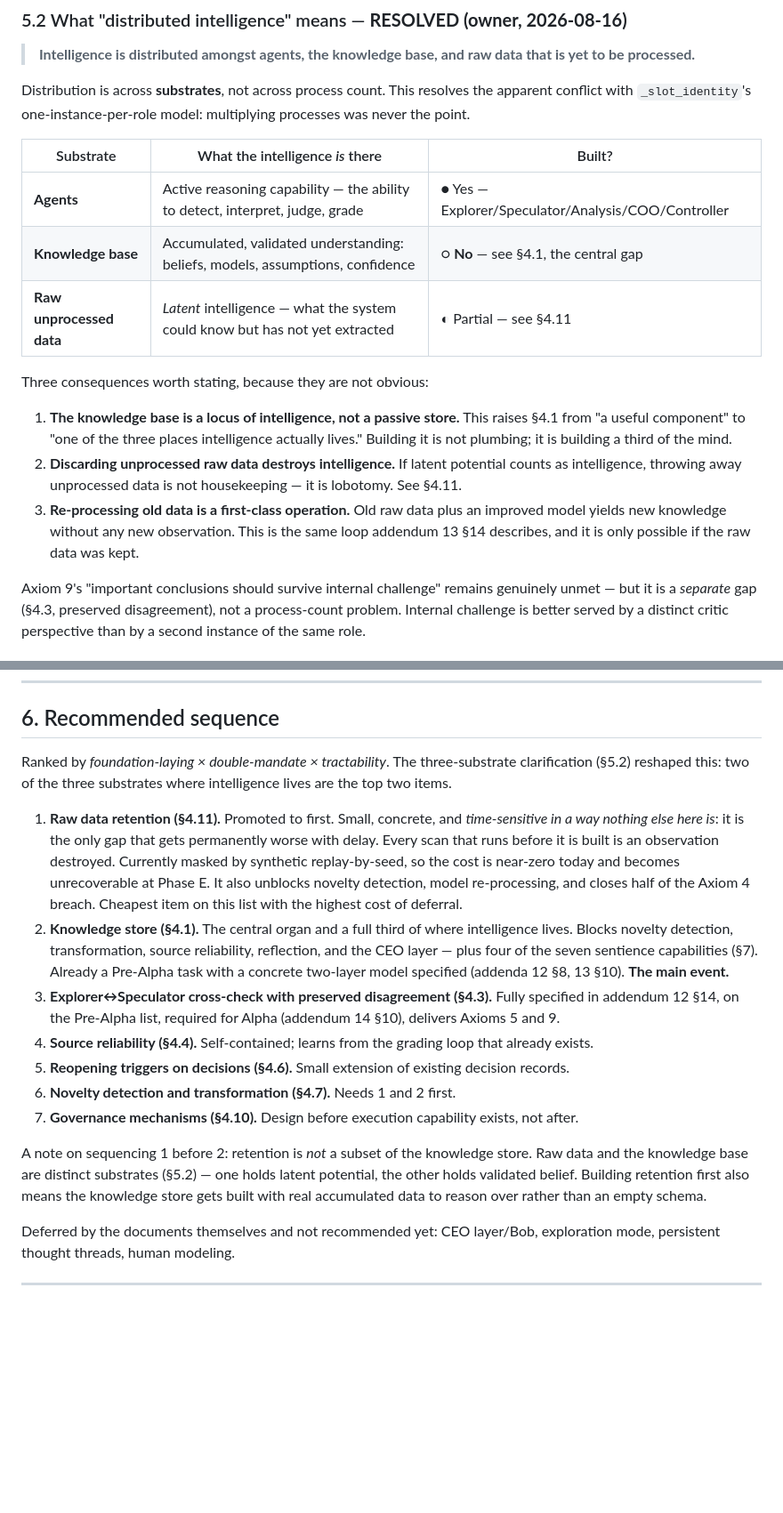
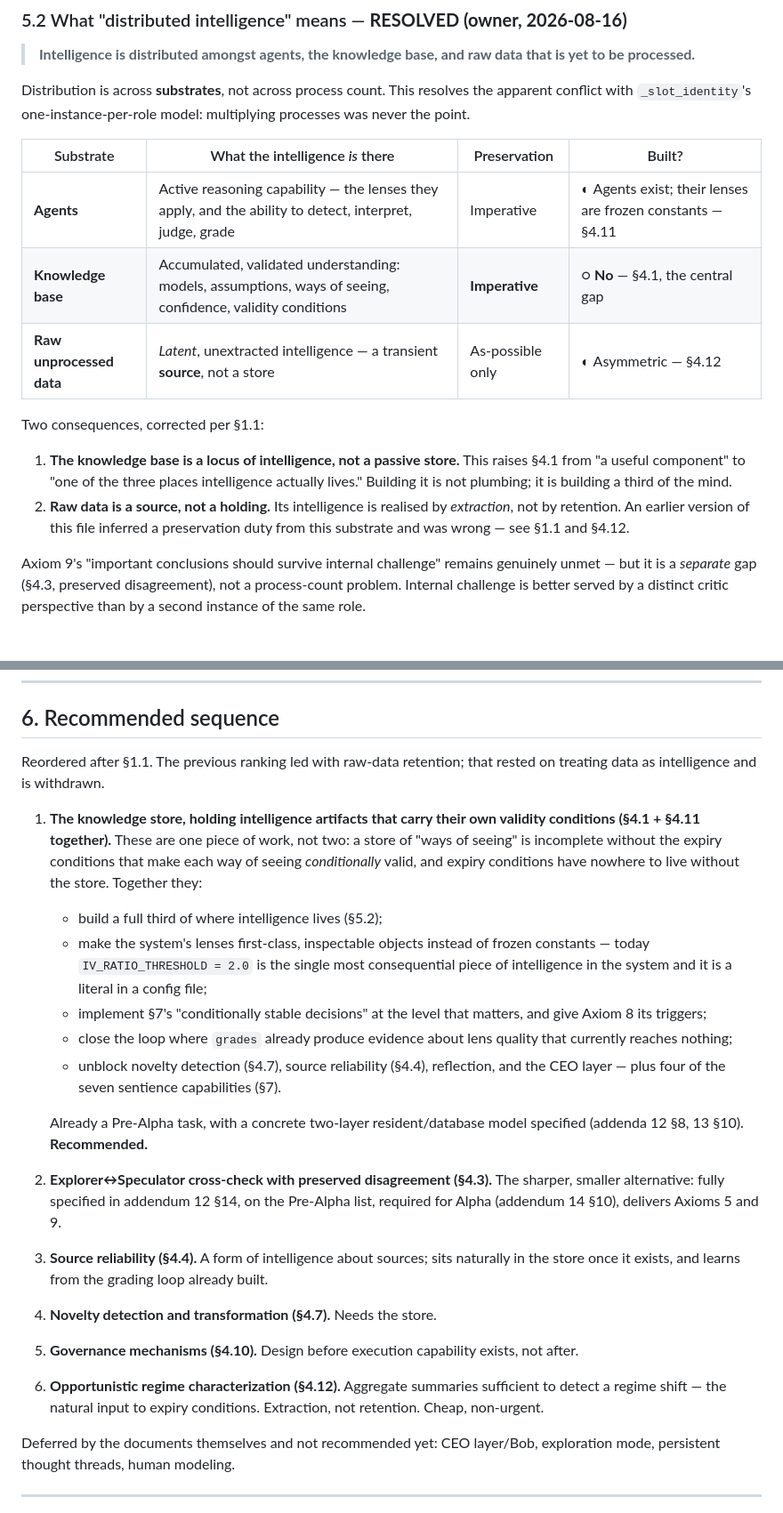
Before and after one commit to kravisha/my-ai, a Markdown page: docs/JARVIS_GAP_ANALYSIS.md, 2 parts joined by grey strips. Shown at 89% size. Rendered like a GitHub page; blank space fills up the shorter version.

```diff
--- a/docs/JARVIS_GAP_ANALYSIS.md
+++ b/docs/JARVIS_GAP_ANALYSIS.md
@@ -233,22 +309,20 @@ See §7 for what the sentience gate actually requires.
 Distribution is across **substrates**, not across process count. This resolves the apparent conflict
 with `_slot_identity`'s one-instance-per-role model: multiplying processes was never the point.
 
-| Substrate | What the intelligence *is* there | Built? |
-|---|---|---|
-| **Agents** | Active reasoning capability — the ability to detect, interpret, judge, grade | ● Yes — Explorer/Speculator/Analysis/COO/Controller |
-| **Knowledge base** | Accumulated, validated understanding: beliefs, models, assumptions, confidence | ○ **No** — see §4.1, the central gap |
-| **Raw unprocessed data** | *Latent* intelligence — what the system could know but has not yet extracted | ◐ Partial — see §4.11 |
+| Substrate | What the intelligence *is* there | Preservation | Built? |
+|---|---|---|---|
+| **Agents** | Active reasoning capability — the lenses they apply, and the ability to detect, interpret, judge, grade | Imperative | ◐ Agents exist; their lenses are frozen constants — §4.11 |
+| **Knowledge base** | Accumulated, validated understanding: models, assumptions, ways of seeing, confidence, validity conditions | **Imperative** | ○ **No** — §4.1, the central gap |
+| **Raw unprocessed data** | *Latent*, unextracted intelligence — a transient **source**, not a store | As-possible only | ◐ Asymmetric — §4.12 |
 
-Three consequences worth stating, because they are not obvious:
+Two consequences, corrected per §1.1:
 
 1. **The knowledge base is a locus of intelligence, not a passive store.** This raises §4.1 from "a
    useful component" to "one of the three places intelligence actually lives." Building it is not
    plumbing; it is building a third of the mind.
-2. **Discarding unprocessed raw data destroys intelligence.** If latent potential counts as
-   intelligence, throwing away unprocessed data is not housekeeping — it is lobotomy. See §4.11.
-3. **Re-processing old data is a first-class operation.** Old raw data plus an improved model yields
-   new knowledge without any new observation. This is the same loop addendum 13 §14 describes, and it
-   is only possible if the raw data was kept.
+2. **Raw data is a source, not a holding.** Its intelligence is realised by *extraction*, not by
+   retention. An earlier version of this file inferred a preservation duty from this substrate and was
+   wrong — see §1.1 and §4.12.
 
 Axiom 9's "important conclusions should survive internal challenge" remains genuinely unmet — but it is
 a *separate* gap (§4.3, preserved disagreement), not a process-count problem. Internal challenge is
@@ -264,30 +338,36 @@ records), but needs a decision on whether to formalize it now or once the CEO la
 
 ## 6. Recommended sequence
 
-Ranked by *foundation-laying × double-mandate × tractability*. The three-substrate clarification
-(§5.2) reshaped this: two of the three substrates where intelligence lives are the top two items.
+Reordered after §1.1. The previous ranking led with raw-data retention; that rested on treating data
+as intelligence and is withdrawn.
 
-1. **Raw data retention (§4.11).** Promoted to first. Small, concrete, and *time-sensitive in a way
-   nothing else here is*: it is the only gap that gets permanently worse with delay. Every scan that
-   runs before it is built is an observation destroyed. Currently masked by synthetic replay-by-seed,
-   so the cost is near-zero today and becomes unrecoverable at Phase E. It also unblocks novelty
-   detection, model re-processing, and closes half of the Axiom 4 breach. Cheapest item on this list
-   with the highest cost of deferral.
-2. **Knowledge store (§4.1).** The central organ and a full third of where intelligence lives. Blocks
-   novelty detection, transformation, source reliability, reflection, and the CEO layer — plus four of
-   the seven sentience capabilities (§7). Already a Pre-Alpha task with a concrete two-layer model
-   specified (addenda 12 §8, 13 §10). **The main event.**
-3. **Explorer↔Speculator cross-check with preserved disagreement (§4.3).** Fully specified in addendum
-   12 §14, on the Pre-Alpha list, required for Alpha (addendum 14 §10), delivers Axioms 5 and 9.
-4. **Source reliability (§4.4).** Self-contained; learns from the grading loop that already exists.
-5. **Reopening triggers on decisions (§4.6).** Small extension of existing decision records.
-6. **Novelty detection and transformation (§4.7).** Needs 1 and 2 first.
-7. **Governance mechanisms (§4.10).** Design before execution capability exists, not after.
+1. **The knowledge store, holding intelligence artifacts that carry their own validity conditions
+   (§4.1 + §4.11 together).** These are one piece of work, not two: a store of "ways of seeing" is
+   incomplete without the expiry conditions that make each way of seeing *conditionally* valid, and
+   expiry conditions have nowhere to live without the store. Together they:
+   - build a full third of where intelligence lives (§5.2);
+   - make the system's lenses first-class, inspectable objects instead of frozen constants — today
+     `IV_RATIO_THRESHOLD = 2.0` is the single most consequential piece of intelligence in the system
+     and it is a literal in a config file;
+   - implement §7's "conditionally stable decisions" at the level that matters, and give Axiom 8 its
+     triggers;
+   - close the loop where `grades` already produce evidence about lens quality that currently reaches
+     nothing;
+   - unblock novelty detection (§4.7), source reliability (§4.4), reflection, and the CEO layer — plus
+     four of the seven sentience capabilities (§7).
 
-A note on sequencing 1 before 2: retention is *not* a subset of the knowledge store. Raw data and the
-knowledge base are distinct substrates (§5.2) — one holds latent potential, the other holds validated
-belief. Building retention first also means the knowledge store gets built with real accumulated data
-to reason over rather than an empty schema.
+   Already a Pre-Alpha task, with a concrete two-layer resident/database model specified (addenda 12
+   §8, 13 §10). **Recommended.**
+
+2. **Explorer↔Speculator cross-check with preserved disagreement (§4.3).** The sharper, smaller
+   alternative: fully specified in addendum 12 §14, on the Pre-Alpha list, required for Alpha
+   (addendum 14 §10), delivers Axioms 5 and 9.
+3. **Source reliability (§4.4).** A form of intelligence about sources; sits naturally in the store
+   once it exists, and learns from the grading loop already built.
+4. **Novelty detection and transformation (§4.7).** Needs the store.
+5. **Governance mechanisms (§4.10).** Design before execution capability exists, not after.
+6. **Opportunistic regime characterization (§4.12).** Aggregate summaries sufficient to detect a regime
+   shift — the natural input to expiry conditions. Extraction, not retention. Cheap, non-urgent.
 
 Deferred by the documents themselves and not recommended yet: CEO layer/Bob, exploration mode,
 persistent thought threads, human modeling.
```
Also changed, not shown: other parts of docs/JARVIS_GAP_ANALYSIS.md (+99 -23 lines).
